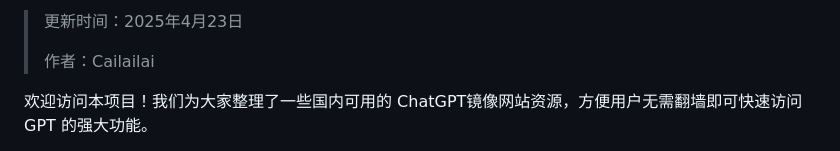
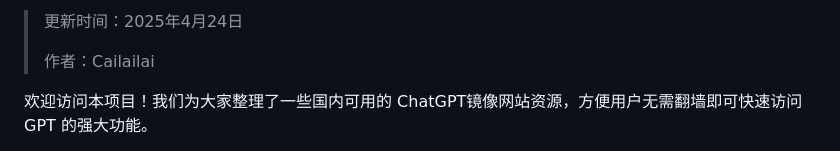
Before and after one commit to Cailailai/cailailai.github.io, a Markdown page: README.md, the part around one of its changes. Drawn GitHub-style.

```diff
--- a/README.md
+++ b/README.md
@@ -2,5 +2,5 @@
 
-> 更新时间：2025年4月23日
+> 更新时间：2025年4月24日
 >
 > 作者：Cailailai
 
```
Also changed, not shown: other parts of README.md (+1 -1 lines).
